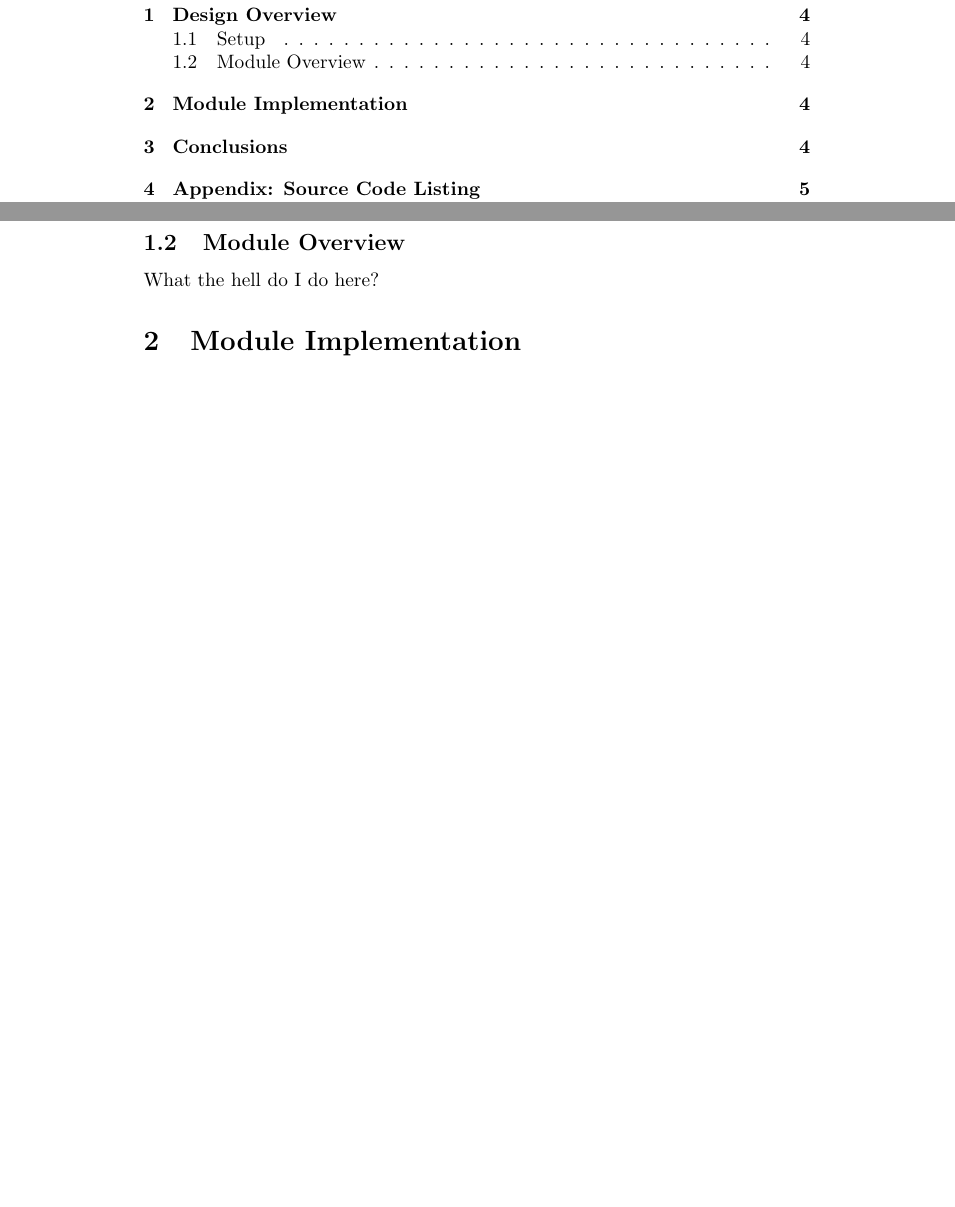
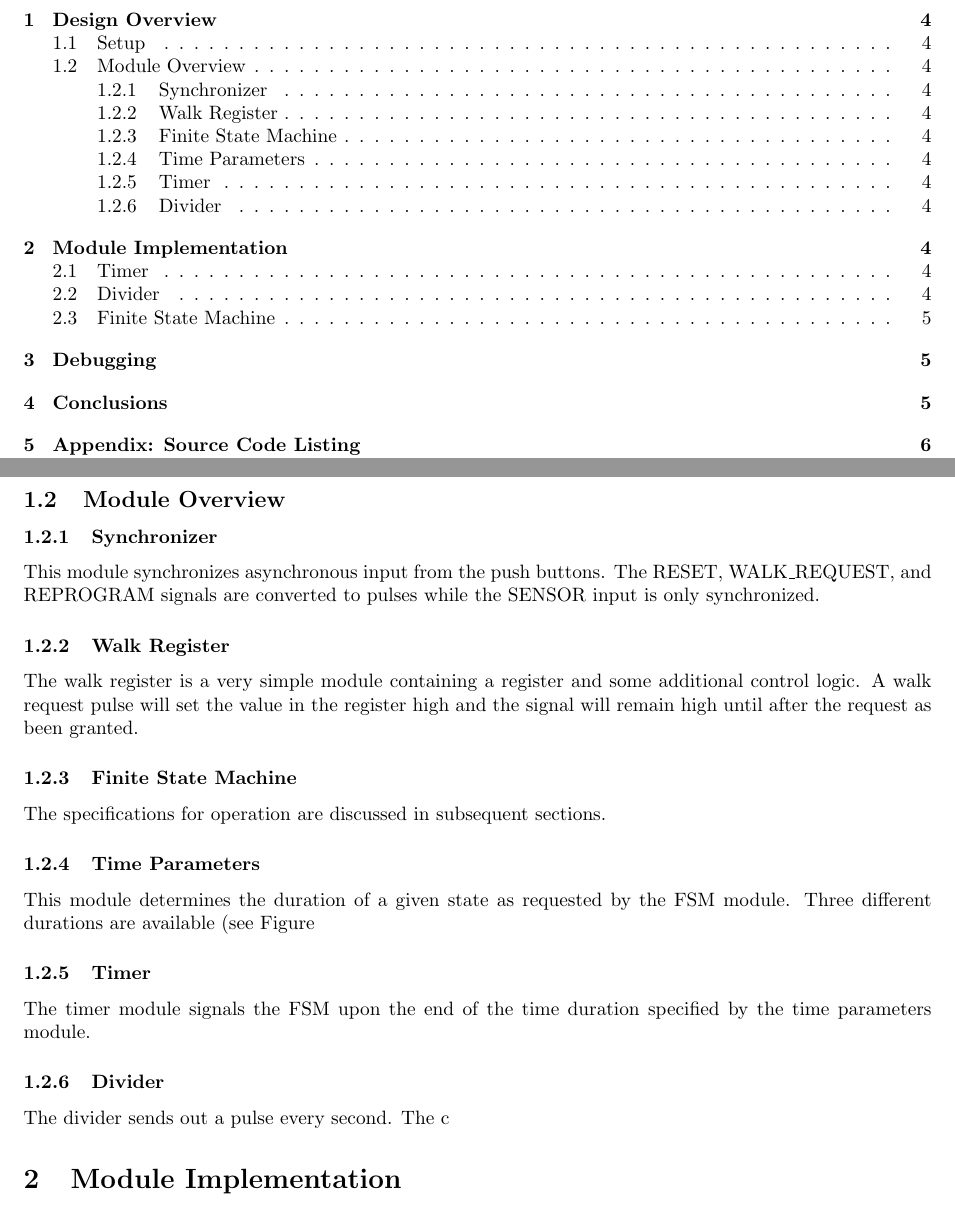
Before and after one commit to BackupTheBerlios/nv2d-svn, a LaTeX paper (6111/lab2/report/report.tex): two parts of pages 2 and 4 of 12 before the commit and two parts of pages 2 and 4 of 13 after it, joined at a grey line, cut so that both start at the same text, the shorter picture padded with empty space. Compiled offline with pdfLaTeX.

```diff
--- a/6111/lab2/report/report.tex
+++ b/6111/lab2/report/report.tex
@@ -1,5 +1,7 @@
 \documentclass{article}
 \usepackage{lgrind}
+\usepackage{fullpage}
+\usepackage{graphicx}
 
 \author{Bo Shi}
 \title{Lab Report 2: Traffic Light Controller}
@@ -21,15 +25,44 @@
 \listoftables
 
 \newpage
+% \pagenumbering{arabic}
+% \setcounter{page}{1}
 \section{Design Overview}
 	blah abalha aga og
 
 	\subsection{Setup}
-		The four inputs to the controller were push buttons.  The output was a 7-bit
-		value ordered as the figure shows.
+		The four inputs to the controller were push buttons.  The
+		output was a 7-bit value ordered as the figure shows.
 
 
 	\subsection{Module Overview}
-		What the hell do I do here?
+		\subsubsection{Synchronizer}
+			This module synchronizes asynchronous input from the
+			push buttons.  The RESET, WALK\_REQUEST, and REPROGRAM
+			signals are converted to pulses while the SENSOR input
+			is only synchronized.
+
+		\subsubsection{Walk Register}
+			The walk register is a very simple module containing a
+			register and some additional control logic.  A walk
+			request pulse will set the value in the register high
+			and the signal will remain high until after the request
+			as been granted.
+
+		\subsubsection{Finite State Machine}
+			The specifications for operation are discussed in
+			subsequent sections.
+
+		\subsubsection{Time Parameters}
+			This module determines the duration of a given state
+			as requested by the FSM module.  Three different
+			durations are available (see Figure
+
+		\subsubsection{Timer}
+			The timer module signals the FSM upon the end of the
+			time duration specified by the time parameters module.
+
+		\subsubsection{Divider}
+			The divider sends out a pulse every second.  The c
 
 \section{Module Implementation}
@@ -35,0 +81 @@
+	\subsection{Finite State Machine}
```
Also changed, not shown: 6111/lab2/report/Makefile, 6111/lab2/report/report.tex (33 more changed lines), 2 other files.
